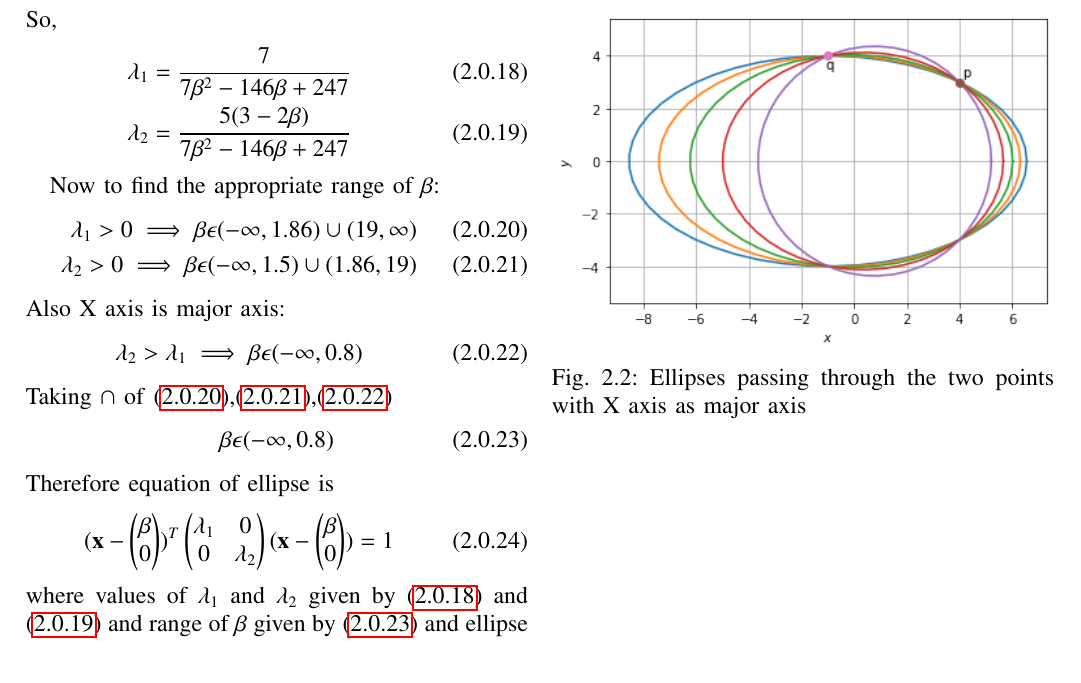
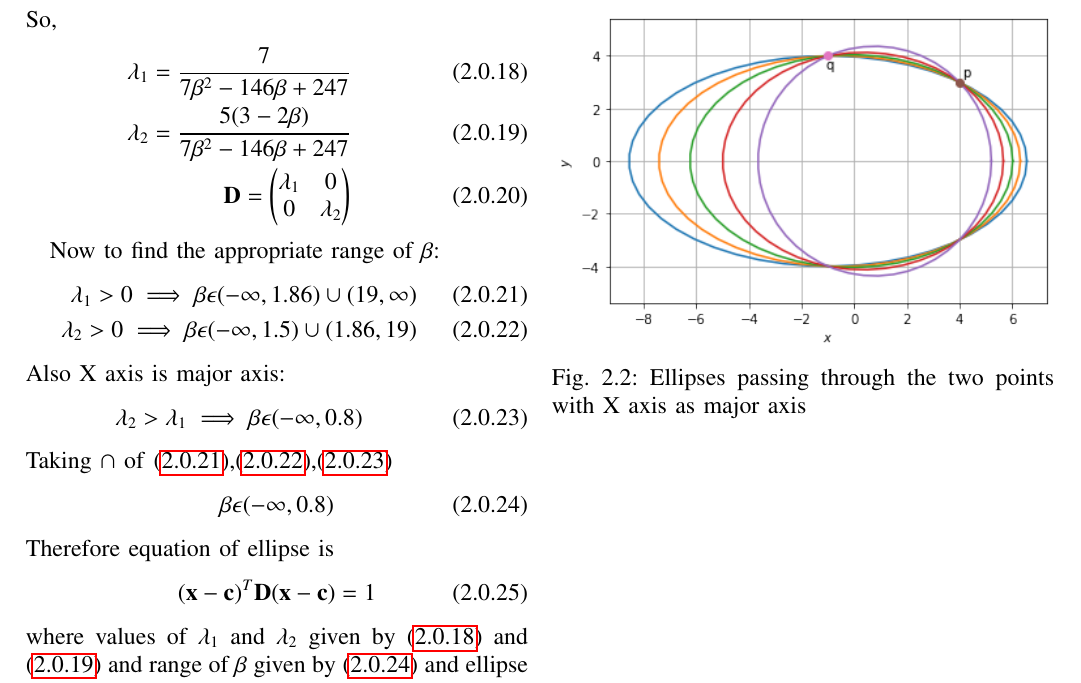
Before and after one commit to satyasm45/Summer-Internship, a LaTeX problem sheet (Assignment-5/Assignment-5.tex): part of page 2 of 2, cut so that both start at the same text. Compiled offline with pdfLaTeX.

Commit message:
Update Assignment-5.tex

```diff
--- a/Assignment-5/Assignment-5.tex
+++ b/Assignment-5/Assignment-5.tex
@@ -238,7 +238,8 @@ RRE of augmented matrix:
 So,
 \begin{align}
     \lambda_1=\frac{7}{7\beta^2-146\beta+247}\label{eq:18}\\
-    \lambda_2=\frac{5(3-2\beta)}{7\beta^2-146\beta+247}\label{eq:19}
+    \lambda_2=\frac{5(3-2\beta)}{7\beta^2-146\beta+247}\label{eq:19}\\
+    \vec{D}=\myvec{\lambda_1&0\\0&\lambda_2}
 \end{align}
 
 Now to find the appropriate range of $\beta$:
@@ -259,7 +260,7 @@ Taking $\cap$ of \eqref{eq:20},\eqref{eq:21},\eqref{eq:22}
 \end{align}
 Therefore equation of ellipse is
 \begin{align}
-(\vec{x}-\myvec{\beta\\0})^T\myvec{\lambda_1&0\\0&\lambda_2}(\vec{x}-\myvec{\beta\\0})=1
+(\vec{x}-\vec{c})^T\vec{D}(\vec{x}-\vec{c})=1
 \end{align}
 where values of $\lambda_1$ and $\lambda_2$ given by \eqref{eq:18} and \eqref{eq:19} and range of $\beta$ given by \eqref{eq:23} and ellipse parameters:
 \begin{align}
```
